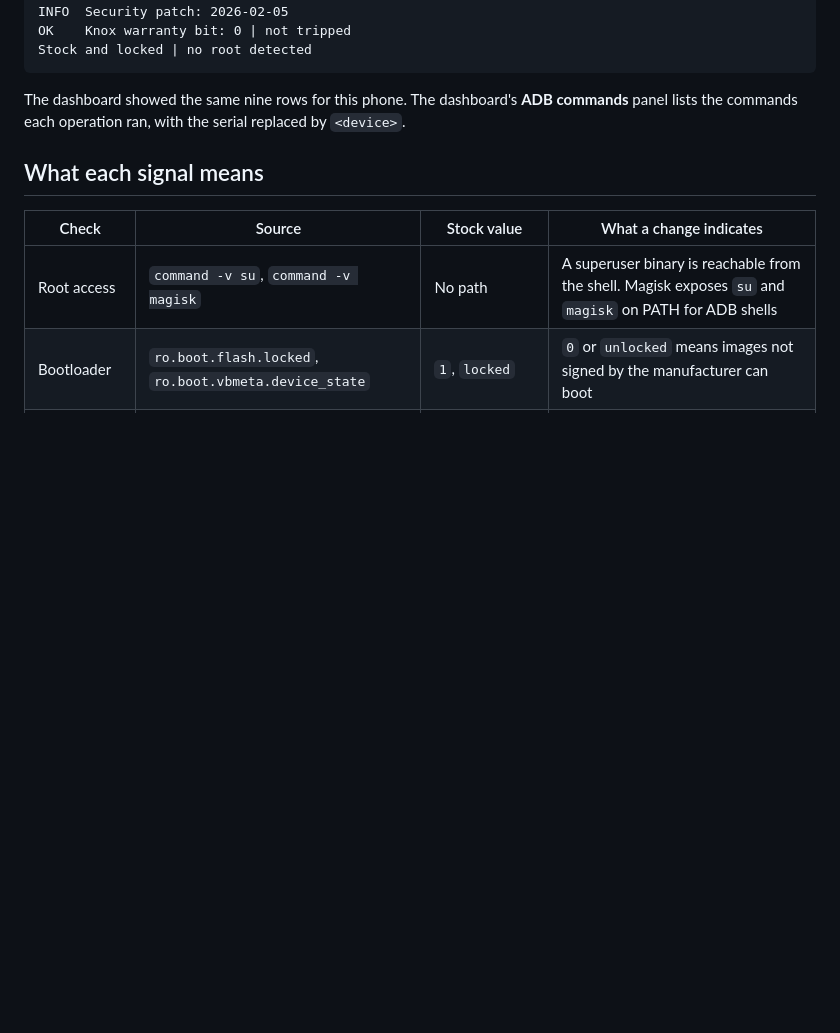
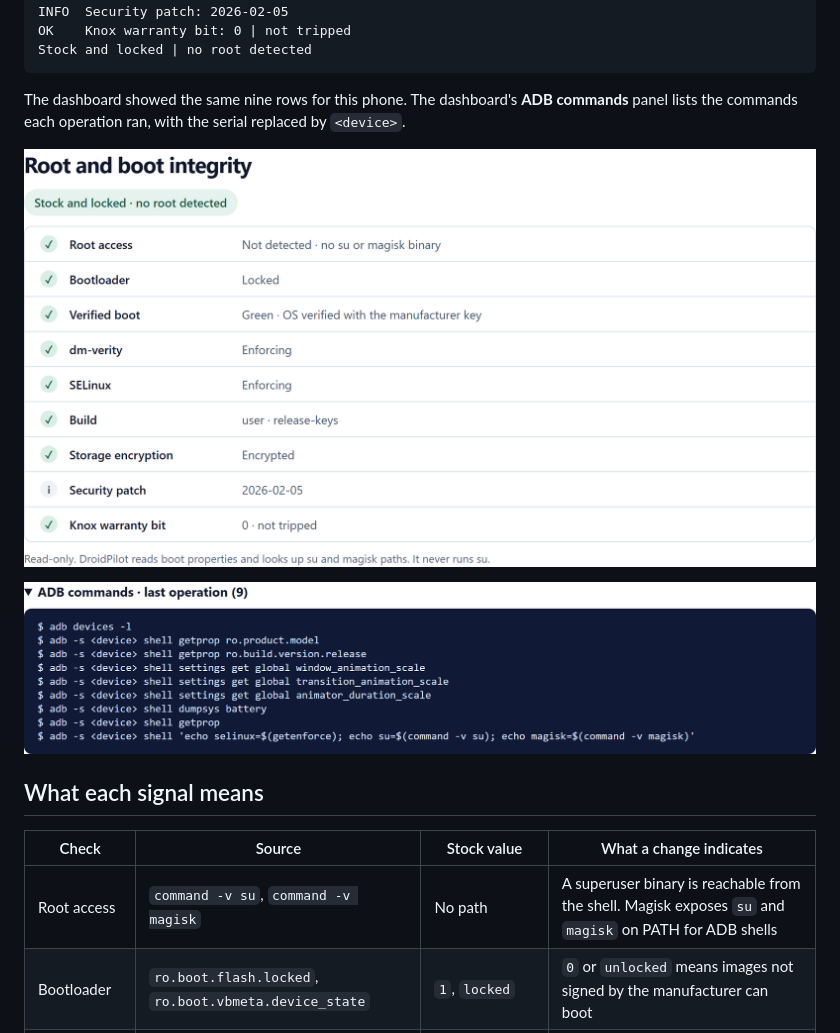
Before and after one commit to Liltlebaby/droidpilot, a Markdown page: docs/rooting.md, the part around the change. Rendered like a GitHub page; pictures changed too: docs/media/samsung-adb-commands.png (added), docs/media/samsung-security-check.png (added); blank space fills up the shorter version.

````diff
--- a/docs/rooting.md
+++ b/docs/rooting.md
@@ -24,6 +24,10 @@ Stock and locked | no root detected
 ```
 
 The dashboard showed the same nine rows for this phone. The dashboard's **ADB commands** panel lists the commands each operation ran, with the serial replaced by `<device>`.
+
+![Root and boot integrity panel for the Samsung SM-A135F](media/samsung-security-check.png)
+
+![The adb commands the dashboard ran to inspect the handset](media/samsung-adb-commands.png)
 
 ## What each signal means
 
````
Also changed, not shown: README.md (+8 -0 lines).
